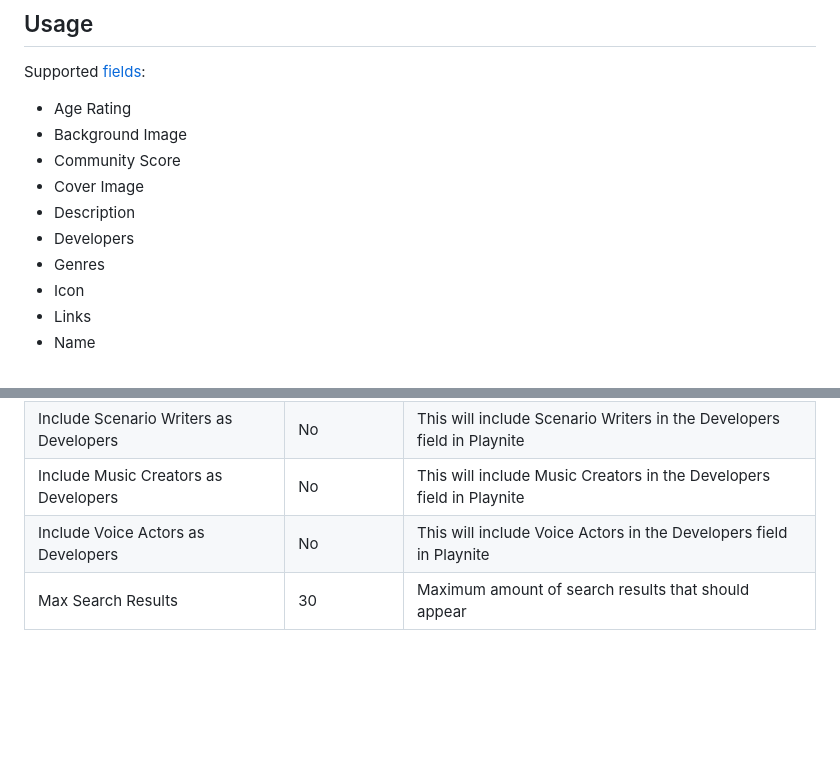
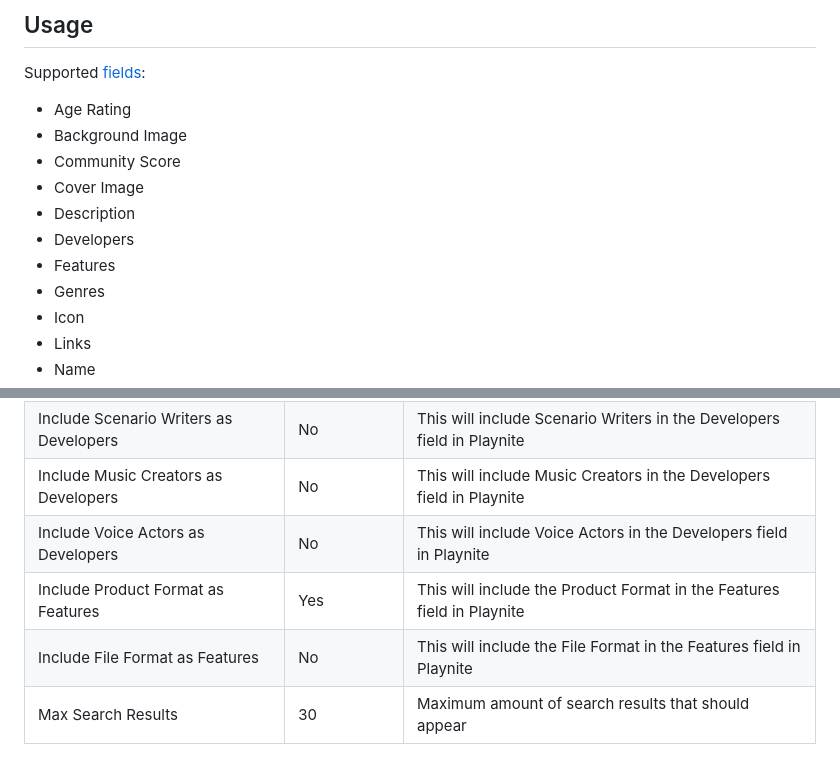
Before and after one commit to Mysterken/DLsiteMetadata, a Markdown page: README.md, 2 parts joined by grey strips. Drawn GitHub-style; blank space fills up the shorter version.

Commit message:
update configuration table

```diff
--- a/README.md
+++ b/README.md
@@ -30,6 +30,7 @@ Supported [fields](https://api.playnite.link/docs/api/Playnite.SDK.Plugins.Metad
 - Cover Image
 - Description
 - Developers
+- Features
 - Genres
 - Icon
 - Links
@@ -59,6 +60,8 @@ You can configure the plugin by going to the plugin settings and setting the fol
 | Include Scenario Writers as Developers | No             | This will include Scenario Writers in the Developers field in Playnite |
 | Include Music Creators as Developers   | No             | This will include Music Creators in the Developers field in Playnite   |
 | Include Voice Actors as Developers     | No             | This will include Voice Actors in the Developers field in Playnite     |
+| Include Product Format as Features     | Yes            | This will include the Product Format in the Features field in Playnite |
+| Include File Format as Features        | No             | This will include the File Format in the Features field in Playnite    |
 | Max Search Results                     | 30             | Maximum amount of search results that should appear                    |
 
 ## Roadmap
```
